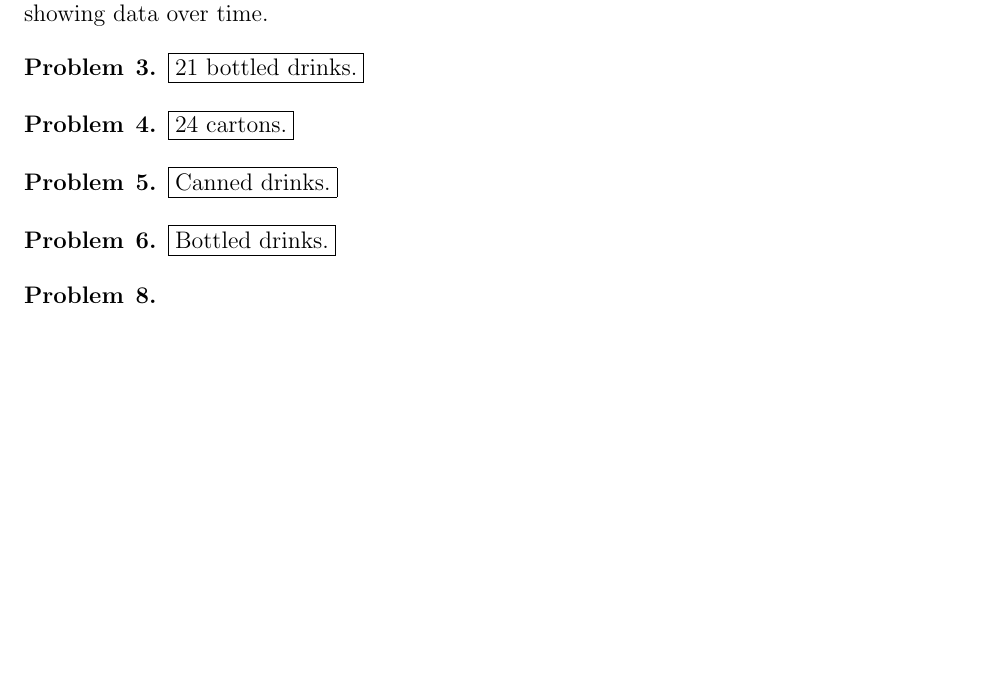
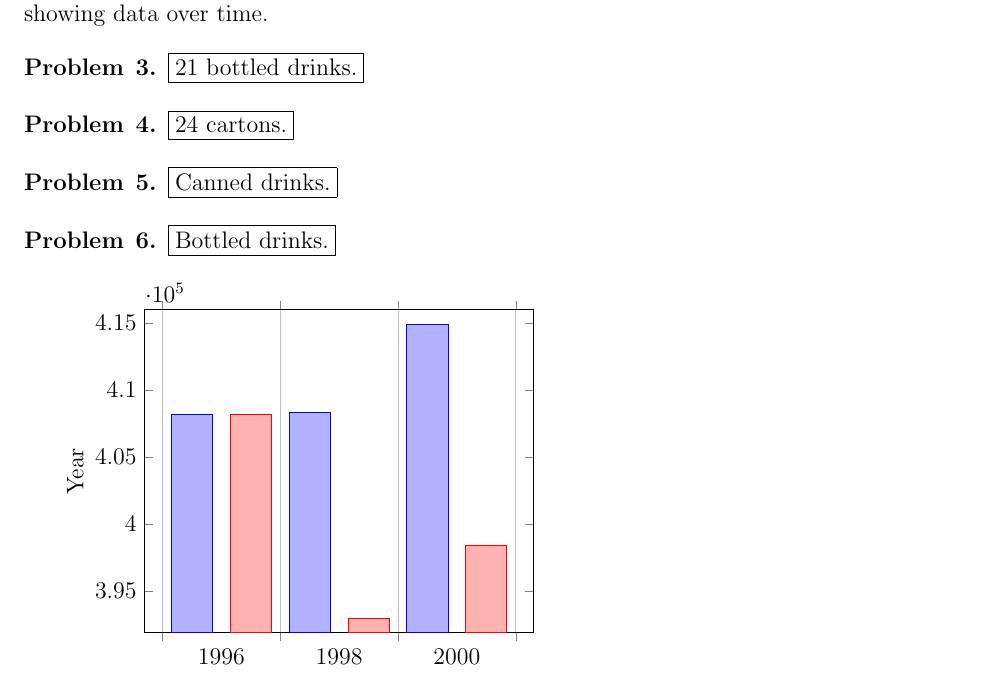
Before and after one commit to Badness10K/6thMath, a LaTeX problem sheet (Homework6.tex): part of the page, cut so that both start at the same text, the shorter picture padded with empty space. Compiled offline with pdfLaTeX.

Commit message:
Updates from ShareLaTeX

```diff
--- a/Homework6.tex
+++ b/Homework6.tex
@@ -41,8 +41,22 @@ Bar graphs compare numbers from data sets, whereas line graphs are used for show
 \boxed{\text{Bottled drinks.}}
 \end{problem}
 
-\begin{problem}{8}
 
-\end{problem}
+\begin{tikzpicture}
+\begin{axis}[
+	x tick label style={
+		/pgf/number format/1000 sep=},
+	ylabel=Year,
+	enlargelimits=0.05,
+	ybar interval=0.7,
+]
+\addplot
+	coordinates {(1996,408184) (1998,408348)
+		 (2000,414870) (2002,412156)};
+\addplot
+	coordinates {(1996,408192) (1998,393007)
+		(2000,398449) (2002,395972)};
+\end{axis}
+\end{tikzpicture}
 
 \end{document}
```
Also changed, not shown: Experimentation_Plotting.tex (+6 -12 lines).
